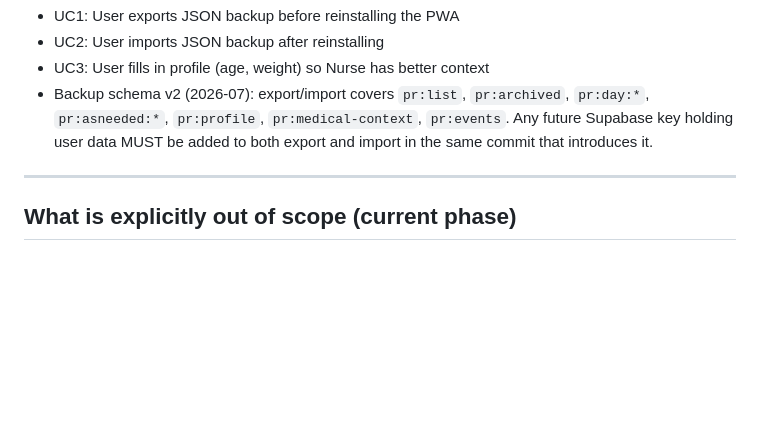
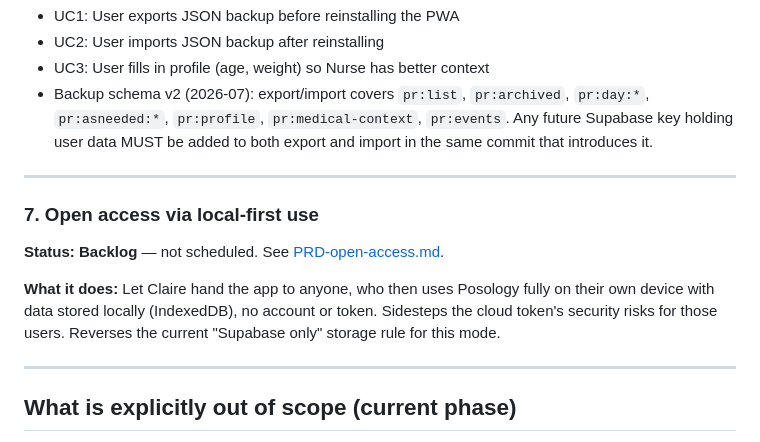
Before and after one commit to CFF/pill-reminder-dev, a Markdown page: PRD.md, the part around the change. Rendered like a GitHub page; blank space fills up the shorter version.

Commit message:
PRD: add Open Access via local-first use as a backlog feature (feature 7 + PRD-open-access.md)

```diff
--- a/PRD.md
+++ b/PRD.md
@@ -131,6 +131,14 @@ Posology reduces the mental load of managing daily medications. It is the quiet,
 
 ---
 
+### 7. Open access via local-first use
+
+**Status: Backlog** — not scheduled. See [PRD-open-access.md](PRD-open-access.md).
+
+**What it does:** Let Claire hand the app to anyone, who then uses Posology fully on their own device with data stored locally (IndexedDB), no account or token. Sidesteps the cloud token's security risks for those users. Reverses the current "Supabase only" storage rule for this mode.
+
+---
+
 ## What is explicitly out of scope (current phase)
 
 - Push notifications / reminders (unresolved: local SW notifications vs external service)
```
Also changed, not shown: PRD-open-access.md (added, +65 -0 lines).
